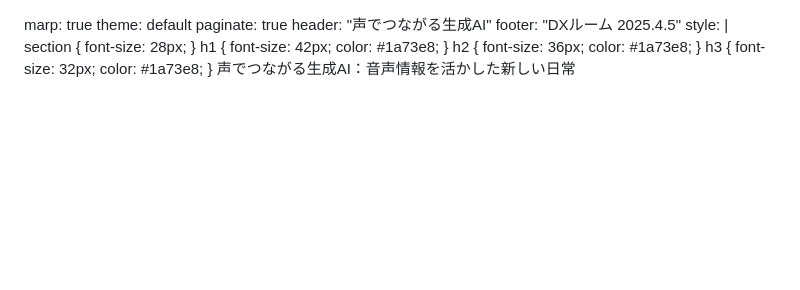
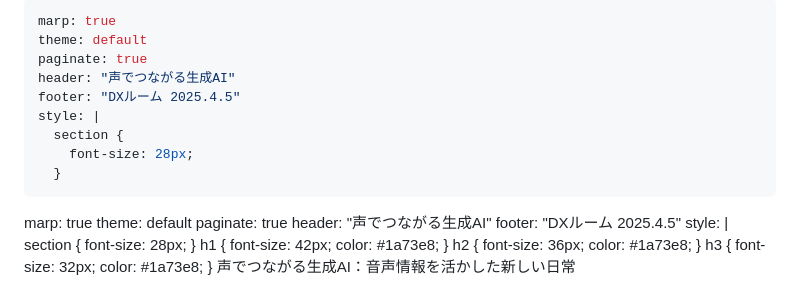
Before and after one commit to sanny114/20250406DXroom, a Markdown page: presentation.md, the part around the change. Rendered like a GitHub page; blank space fills up the shorter version.

```diff
--- a/presentation.md
+++ b/presentation.md
@@ -1,3 +1,15 @@
+---
+marp: true
+theme: default
+paginate: true
+header: "声でつながる生成AI"
+footer: "DXルーム 2025.4.5"
+style: |
+  section {
+    font-size: 28px;
+  }
+---
+
 marp: true theme: default paginate: true header: "声でつながる生成AI" footer: "DXルーム 2025.4.5" style: | section { font-size: 28px; } h1 { font-size: 42px; color:
 #1a73e8; } h2 { font-size: 36px; color:
 #1a73e8; } h3 { font-size: 32px; color:
```
